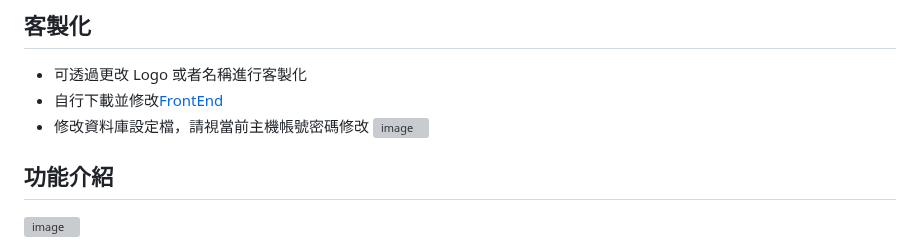
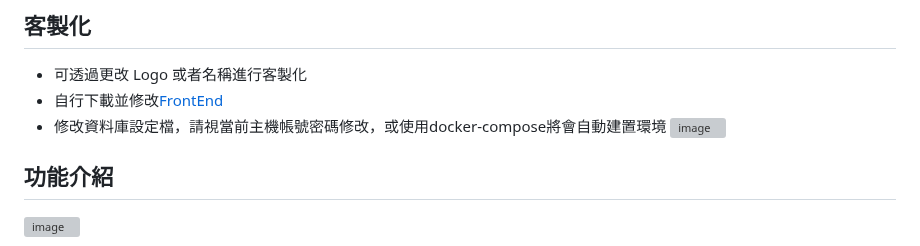
Before and after one commit to ItingLai/assign_manage_system, a Markdown page: README.md, the part around the change. GitHub-like rendering; grey boxes are pictures that could not be loaded.

```diff
--- a/README.md
+++ b/README.md
@@ -6,7 +6,7 @@
 
 - 可透過更改 Logo 或者名稱進行客製化
 - 自行下載並修改[FrontEnd](https://github.com/ItingLai/personal_manage_system_Frontend)
-- 修改資料庫設定檔，請視當前主機帳號密碼修改
+- 修改資料庫設定檔，請視當前主機帳號密碼修改，或使用docker-compose將會自動建置環境
   ![image](https://github.com/ItingLai/personal_manage_system/blob/main/docs/img/config_setting.png)
 
 ## 功能介紹
```
